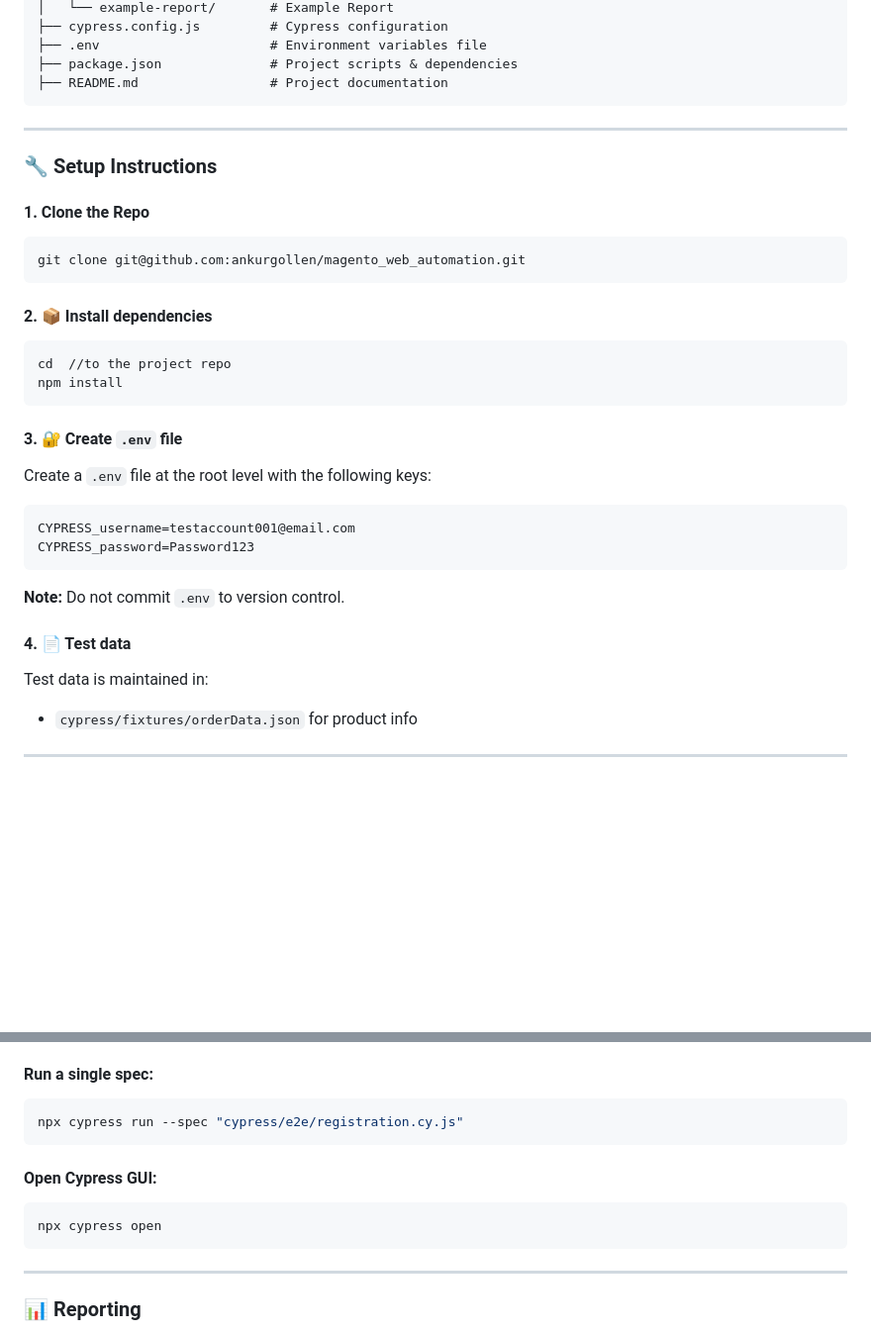
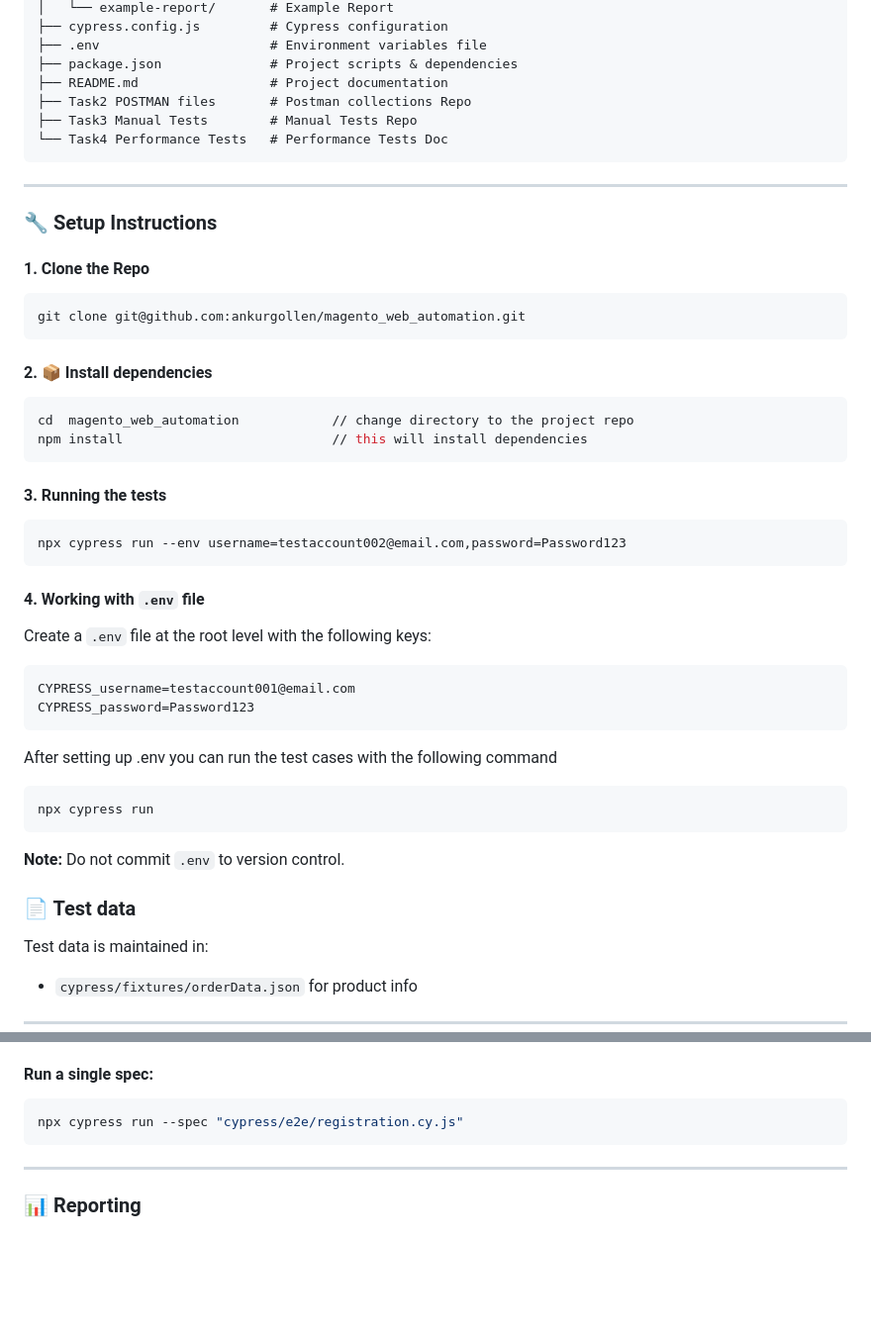
Before and after one commit to ankurgollen/magento_web_automation, a Markdown page: README.md, 2 parts joined by grey strips. Shown: that part at 99% size. Rendered like a GitHub page; blank space fills up the shorter version.

````diff
--- a/README.md
+++ b/README.md
@@ -33,6 +34,9 @@ magento_web_automation/
 ├── .env                      # Environment variables file
 ├── package.json              # Project scripts & dependencies
 ├── README.md                 # Project documentation
+├── Task2 POSTMAN files       # Postman collections Repo
+├── Task3 Manual Tests        # Manual Tests Repo
+└── Task4 Performance Tests   # Performance Tests Doc
 ```
 
 ---
@@ -48,11 +52,17 @@ git clone git@github.com:ankurgollen/magento_web_automation.git
 #### 2. 📦 Install dependencies
 
 ```bash
-cd  //to the project repo
-npm install
+cd  magento_web_automation            // change directory to the project repo
+npm install                           // this will install dependencies
 ```
 
-#### 3. 🔐 Create `.env` file
+#### 3. Running the tests
+
+```bash
+npx cypress run --env username=testaccount002@email.com,password=Password123
+```
+
+#### 4. Working with `.env` file
 
 Create a `.env` file at the root level with the following keys:
 
@@ -60,10 +70,16 @@ Create a `.env` file at the root level with the following keys:
 CYPRESS_username=testaccount001@email.com
 CYPRESS_password=Password123
 ```
+After setting up .env you can run the test cases with the following command
+
+```bash
+npx cypress run
+```
+
 
 **Note:** Do not commit `.env` to version control.
 
-#### 4. 📄 Test data
+###  📄 Test data
 
 Test data is maintained in:
 
@@ -93,12 +109,6 @@ This will:
 
 ```bash
 npx cypress run --spec "cypress/e2e/registration.cy.js"
-```
-
-#### Open Cypress GUI:
-
-```bash
-npx cypress open
 ```
 
 ---
````
Also changed, not shown: other parts of README.md (+3 -0 lines).
